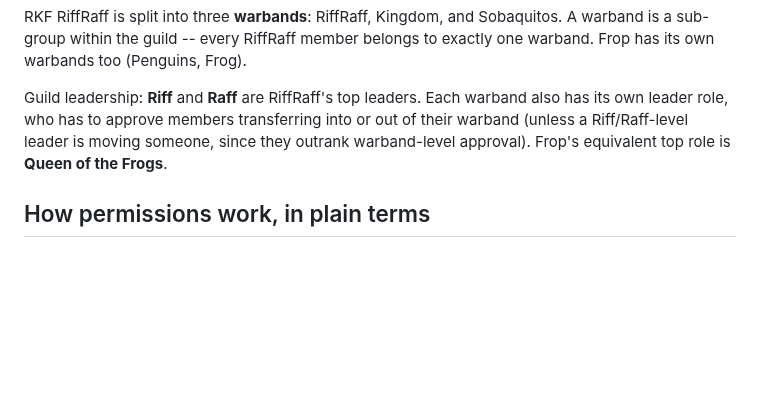
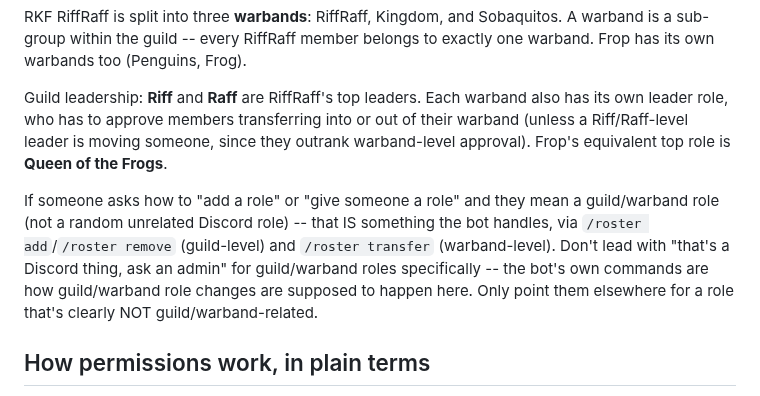
Before and after one commit to crysallis/MeerBot, a Markdown page: docs/bot-guide.md, the part around the change. GitHub-like rendering; blank space fills up the shorter version.

Commit message:
docs: teach bot-guide.md that /roster manages guild/warband roles
A member asked "how do I add someone's roles" and the bot said
that's a Discord thing, ask an admin -- technically not wrong, but
missed that /roster add/remove/transfer literally IS Discord role
management under the hood. help.js's /roster description never uses
the word "role" at all (talks about guilds/warbands/members instead),
so the model had no vocabulary bridge connecting the plain-language
phrasing to the right command. Added a direct pointer in the Guild
structure section rather than rewriting help.js's description, which
stays scoped to what /roster actually does per-subcommand.

Co-Authored-By: Claude Sonnet 5 <noreply@anthropic.com>

```diff
--- a/docs/bot-guide.md
+++ b/docs/bot-guide.md
@@ -32,6 +32,8 @@ RKF RiffRaff is split into three **warbands**: RiffRaff, Kingdom, and Sobaquitos
 
 Guild leadership: **Riff** and **Raff** are RiffRaff's top leaders. Each warband also has its own leader role, who has to approve members transferring into or out of their warband (unless a Riff/Raff-level leader is moving someone, since they outrank warband-level approval). Frop's equivalent top role is **Queen of the Frogs**.
 
+If someone asks how to "add a role" or "give someone a role" and they mean a guild/warband role (not a random unrelated Discord role) -- that IS something the bot handles, via `/roster add`/`/roster remove` (guild-level) and `/roster transfer` (warband-level). Don't lead with "that's a Discord thing, ask an admin" for guild/warband roles specifically -- the bot's own commands are how guild/warband role changes are supposed to happen here. Only point them elsewhere for a role that's clearly NOT guild/warband-related.
+
 ## How permissions work, in plain terms
 
 Every command can be restricted to specific Discord roles and/or specific channels, set up by guild leadership through the admin panel. Not every command has restrictions -- most are open to everyone. When a command IS restricted, both conditions have to be true: you need the right role AND you need to be in an allowed channel, if either is configured.
```
